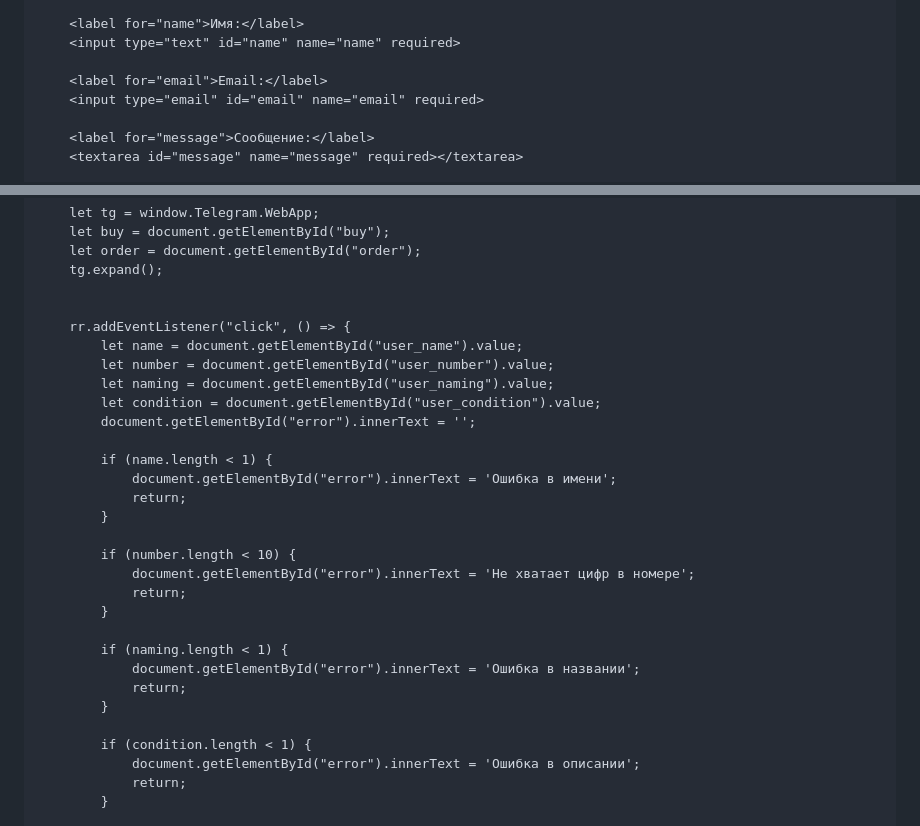
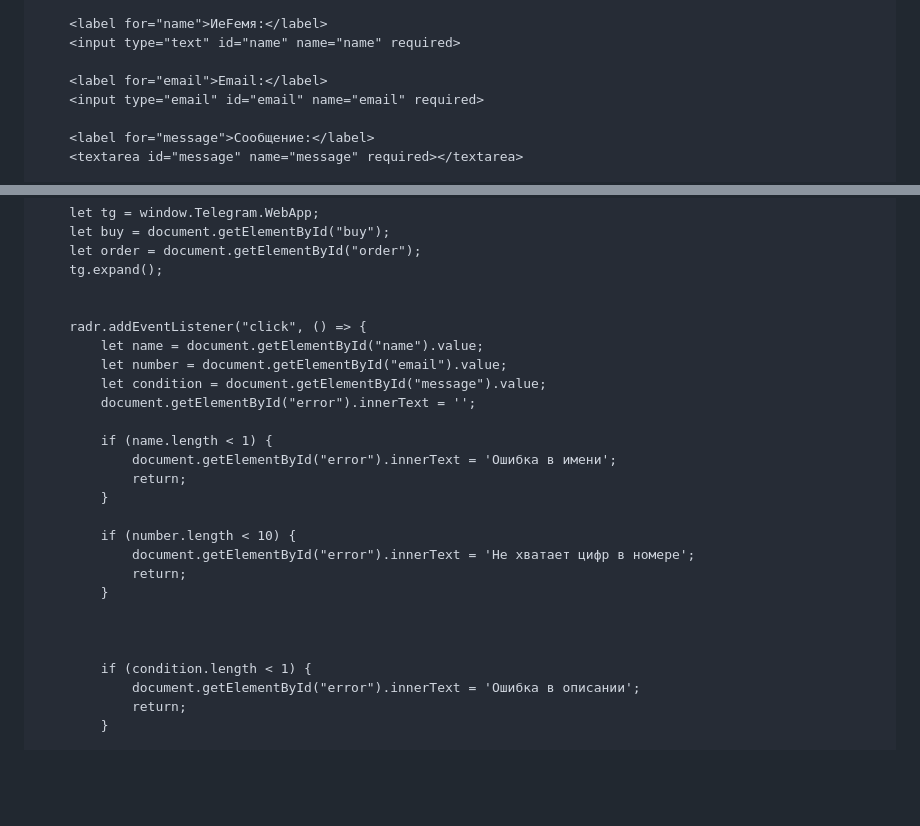
Before and after one commit to Avcilive/NoXeon.github.io, a Markdown page: README.md, 2 parts joined by grey strips. Drawn GitHub-style; blank space fills up the shorter version.

```diff
--- a/README.md
+++ b/README.md
@@ -100,5 +100,5 @@
 
-        <label for="name">Имя:</label>
+        <label for="name">ИeFeмя:</label>
         <input type="text" id="name" name="name" required>
 
         <label for="email">Email:</label>
@@ -119,11 +119,10 @@
         tg.expand();
 
 
-        rr.addEventListener("click", () => {
-            let name = document.getElementById("user_name").value;
-            let number = document.getElementById("user_number").value;
-            let naming = document.getElementById("user_naming").value;
-            let condition = document.getElementById("user_condition").value;
+        radr.addEventListener("click", () => {
+            let name = document.getElementById("name").value;
+            let number = document.getElementById("email").value;
+            let condition = document.getElementById("message").value;
             document.getElementById("error").innerText = '';
 
             if (name.length < 1) {
@@ -136,10 +135,7 @@
                 return;
             }
 
-            if (naming.length < 1) {
-                document.getElementById("error").innerText = 'Ошибка в названии';
-                return;
-            }
+
 
             if (condition.length < 1) {
                 document.getElementById("error").innerText = 'Ошибка в описании';
```
Also changed, not shown: other parts of README.md (+2 -2 lines).
